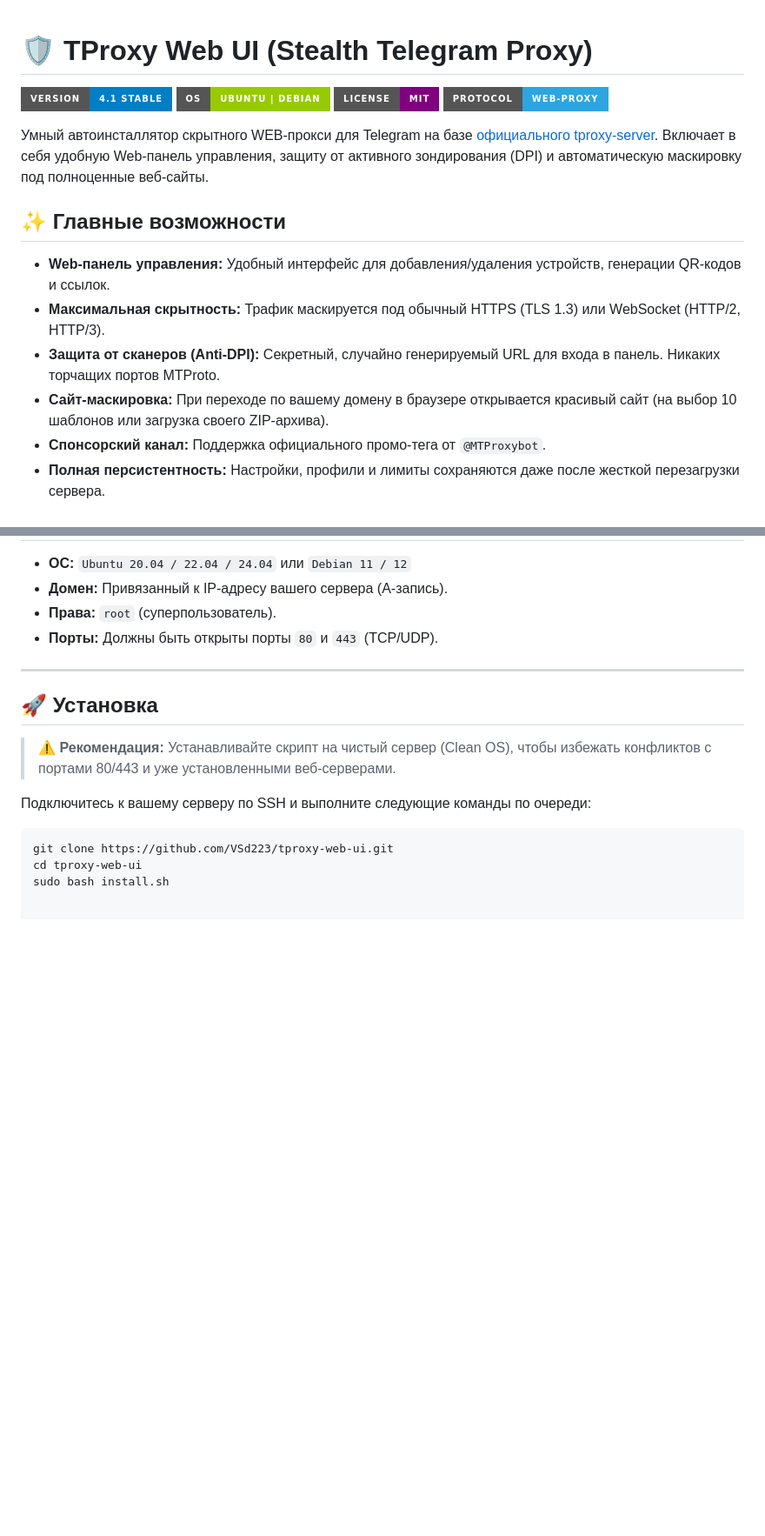
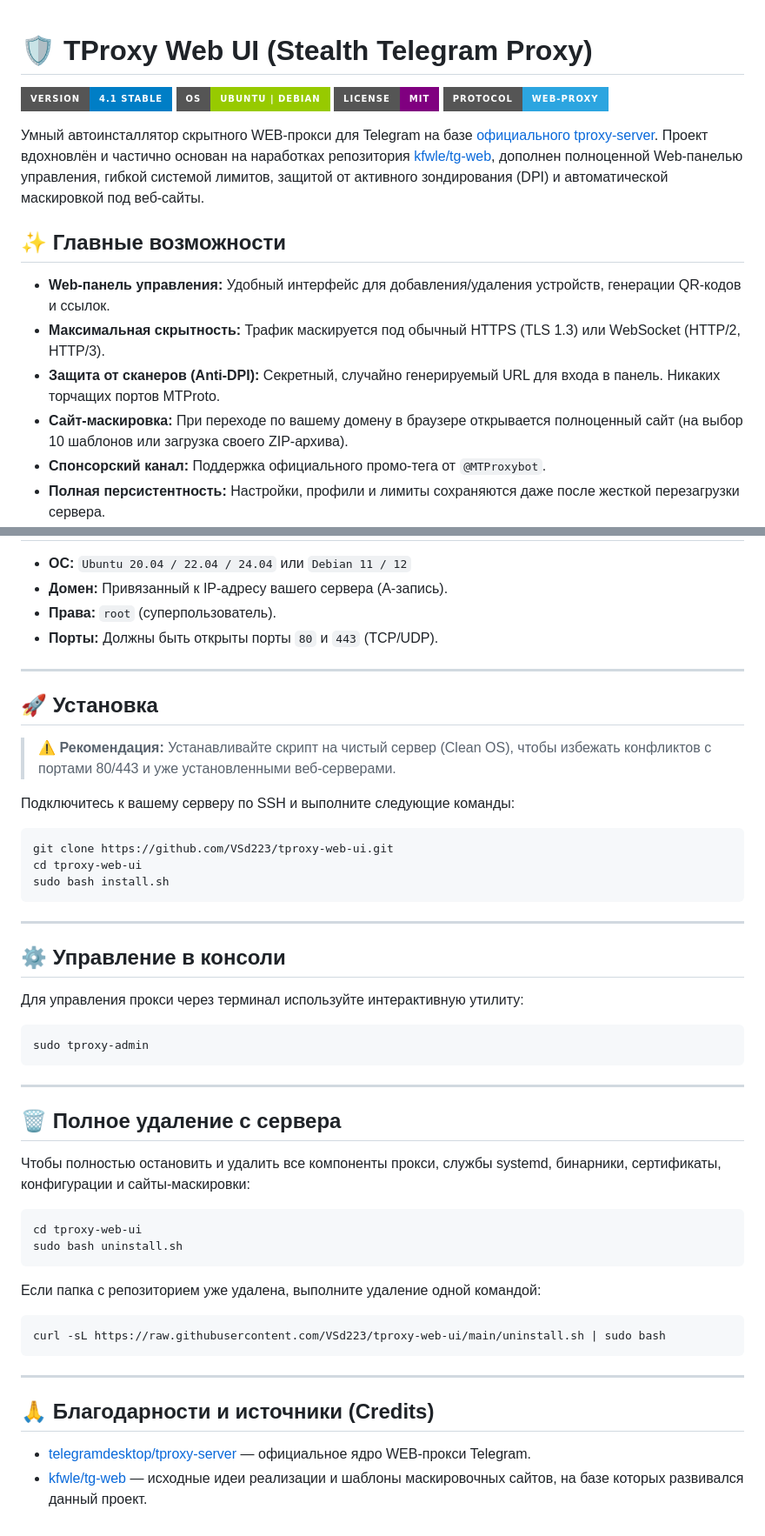
Before and after one commit to VSd223/tproxy-web-ui, a Markdown page: README.md, 2 parts joined by grey strips. Shown at 87% size. Rendered like a GitHub page; badges without logos; blank space fills up the shorter version.

````diff
--- a/README.md
+++ b/README.md
@@ -1,3 +1,4 @@
+
 # 🛡 TProxy Web UI (Stealth Telegram Proxy)
 
 ![Version](https://img.shields.io/badge/Version-4.1%20Stable-blue?style=for-the-badge&logo=rocket)
@@ -5,13 +6,13 @@
 ![License](https://img.shields.io/badge/License-MIT-purple?style=for-the-badge)
 ![Telegram](https://img.shields.io/badge/Protocol-WEB--Proxy-2CA5E0?style=for-the-badge&logo=telegram)
 
-Умный автоинсталлятор скрытного WEB-прокси для Telegram на базе [официального tproxy-server](https://github.com/telegramdesktop/tproxy-server). Включает в себя удобную Web-панель управления, защиту от активного зондирования (DPI) и автоматическую маскировку под полноценные веб-сайты.
+Умный автоинсталлятор скрытного WEB-прокси для Telegram на базе [официального tproxy-server](https://github.com/telegramdesktop/tproxy-server). Проект вдохновлён и частично основан на наработках репозитория [kfwle/tg-web](https://github.com/kfwle/tg-web), дополнен полноценной Web-панелью управления, гибкой системой лимитов, защитой от активного зондирования (DPI) и автоматической маскировкой под веб-сайты.
 
 ## ✨ Главные возможности
 * **Web-панель управления:** Удобный интерфейс для добавления/удаления устройств, генерации QR-кодов и ссылок.
 * **Максимальная скрытность:** Трафик маскируется под обычный HTTPS (TLS 1.3) или WebSocket (HTTP/2, HTTP/3).
 * **Защита от сканеров (Anti-DPI):** Секретный, случайно генерируемый URL для входа в панель. Никаких торчащих портов MTProto.
-* **Сайт-маскировка:** При переходе по вашему домену в браузере открывается красивый сайт (на выбор 10 шаблонов или загрузка своего ZIP-архива).
+* **Сайт-маскировка:** При переходе по вашему домену в браузере открывается полноценный сайт (на выбор 10 шаблонов или загрузка своего ZIP-архива).
 * **Спонсорский канал:** Поддержка официального промо-тега от `@MTProxybot`.
 * **Полная персистентность:** Настройки, профили и лимиты сохраняются даже после жесткой перезагрузки сервера.
 * **Авто-SSL:** Автоматический выпуск сертификатов Let's Encrypt через Nginx или Caddy.
@@ -28,9 +29,43 @@
 
 > ⚠️ **Рекомендация:** Устанавливайте скрипт на чистый сервер (Clean OS), чтобы избежать конфликтов с портами 80/443 и уже установленными веб-серверами.
 
-Подключитесь к вашему серверу по SSH и выполните следующие команды по очереди:
+Подключитесь к вашему серверу по SSH и выполните следующие команды:
 
 ```bash
 git clone https://github.com/VSd223/tproxy-web-ui.git
 cd tproxy-web-ui
 sudo bash install.sh
+```
+
+---
+
+## ⚙️ Управление в консоли
+
+Для управления прокси через терминал используйте интерактивную утилиту:
+
+```bash
+sudo tproxy-admin
+```
+
+---
+
+## 🗑️ Полное удаление с сервера
+
+Чтобы полностью остановить и удалить все компоненты прокси, службы systemd, бинарники, сертификаты, конфигурации и сайты-маскировки:
+
+```bash
+cd tproxy-web-ui
+sudo bash uninstall.sh
+```
+
+Если папка с репозиторием уже удалена, выполните удаление одной командой:
+
+```bash
+curl -sL https://raw.githubusercontent.com/VSd223/tproxy-web-ui/main/uninstall.sh | sudo bash
+```
+
+---
+
+## 🙏 Благодарности и источники (Credits)
+* [telegramdesktop/tproxy-server](https://github.com/telegramdesktop/tproxy-server) — официальное ядро WEB-прокси Telegram.
+* [kfwle/tg-web](https://github.com/kfwle/tg-web) — исходные идеи реализации и шаблоны маскировочных сайтов, на базе которых развивался данный проект.
````
